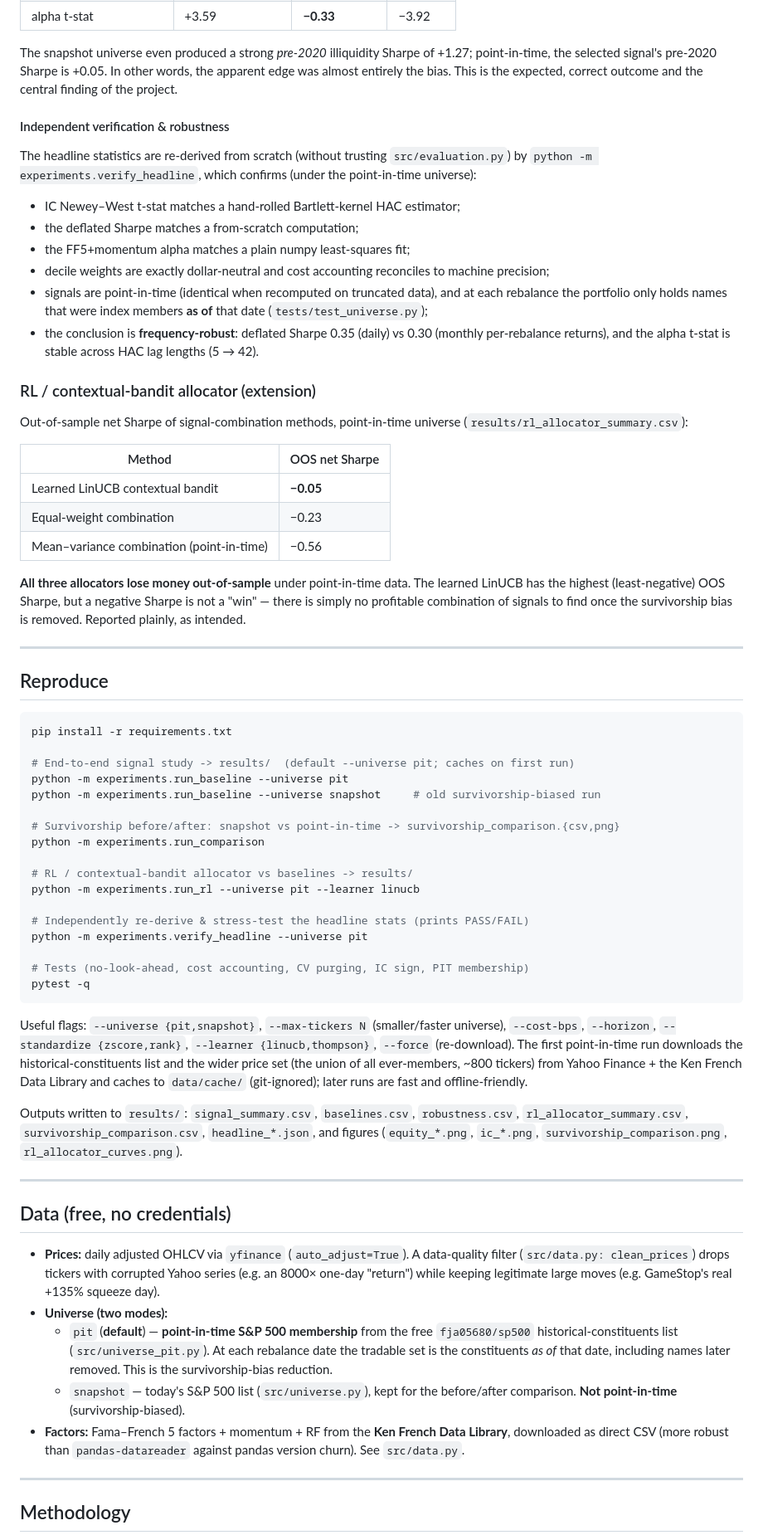
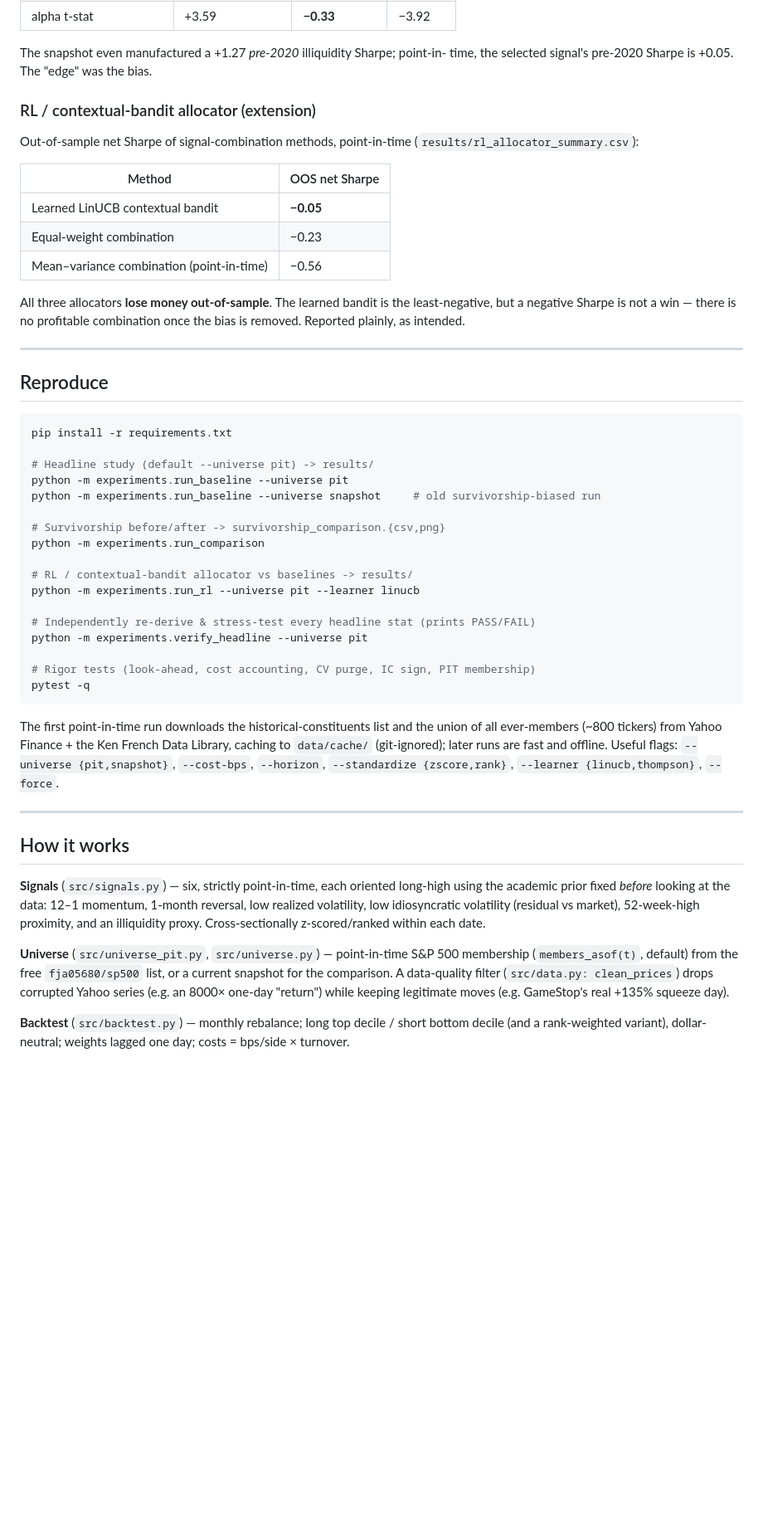
Before and after one commit to nnicholas-c/Return-prediction-signal, a Markdown page: README.md, the part around one of its changes. Shown at 83% size. Rendered like a GitHub page; blank space fills up the shorter version.

Commit message:
Rewrite README for quant-research reviewers; add resume bullets
Co-authored-by: Nicholas Chen <nnicholas-c@users.noreply.github.com>

````diff
--- a/README.md
+++ b/README.md
@@ -68,31 +96,11 @@ tilt, was a survivorship artifact (`results/survivorship_comparison.csv`,
 | alpha t-stat | +3.59 | **−0.33** | −3.92 |
 
-The snapshot universe even produced a strong *pre-2020* illiquidity Sharpe of
-+1.27; point-in-time, the selected signal's pre-2020 Sharpe is +0.05. In other
-words, the apparent edge was almost entirely the bias. This is the expected,
-correct outcome and the central finding of the project.
-
-#### Independent verification & robustness
-
-The headline statistics are re-derived from scratch (without trusting
-`src/evaluation.py`) by `python -m experiments.verify_headline`, which confirms
-(under the point-in-time universe):
-
-- IC Newey–West t-stat matches a hand-rolled Bartlett-kernel HAC estimator;
-- the deflated Sharpe matches a from-scratch computation;
-- the FF5+momentum alpha matches a plain numpy least-squares fit;
-- decile weights are exactly dollar-neutral and cost accounting reconciles to
-  machine precision;
-- signals are point-in-time (identical when recomputed on truncated data), and
-  at each rebalance the portfolio only holds names that were index members
-  **as of** that date (`tests/test_universe.py`);
-- the conclusion is **frequency-robust**: deflated Sharpe 0.35 (daily) vs 0.30
-  (monthly per-rebalance returns), and the alpha t-stat is stable across HAC lag
-  lengths (5 → 42).
+The snapshot even manufactured a +1.27 *pre-2020* illiquidity Sharpe; point-in-
+time, the selected signal's pre-2020 Sharpe is +0.05. The "edge" was the bias.
 
 ### RL / contextual-bandit allocator (extension)
 
-Out-of-sample net Sharpe of signal-combination methods, point-in-time universe
+Out-of-sample net Sharpe of signal-combination methods, point-in-time
 (`results/rl_allocator_summary.csv`):
 
 | Method | OOS net Sharpe |
@@ -101,10 +109,9 @@ Out-of-sample net Sharpe of signal-combination methods, point-in-time universe
 | Equal-weight combination | −0.23 |
 | Mean–variance combination (point-in-time) | −0.56 |
 
-**All three allocators lose money out-of-sample** under point-in-time data. The
-learned LinUCB has the highest (least-negative) OOS Sharpe, but a negative Sharpe
-is not a "win" — there is simply no profitable combination of signals to find
-once the survivorship bias is removed. Reported plainly, as intended.
+All three allocators **lose money out-of-sample**. The learned bandit is the
+least-negative, but a negative Sharpe is not a win — there is no profitable
+combination once the bias is removed. Reported plainly, as intended.
 
 ---
 
@@ -113,56 +120,46 @@ once the survivorship bias is removed. Reported plainly, as intended.
 ```bash
 pip install -r requirements.txt
 
-# End-to-end signal study -> results/  (default --universe pit; caches on first run)
+# Headline study (default --universe pit) -> results/
 python -m experiments.run_baseline --universe pit
 python -m experiments.run_baseline --universe snapshot     # old survivorship-biased run
 
-# Survivorship before/after: snapshot vs point-in-time -> survivorship_comparison.{csv,png}
+# Survivorship before/after -> survivorship_comparison.{csv,png}
 python -m experiments.run_comparison
 
 # RL / contextual-bandit allocator vs baselines -> results/
 python -m experiments.run_rl --universe pit --learner linucb
 
-# Independently re-derive & stress-test the headline stats (prints PASS/FAIL)
+# Independently re-derive & stress-test every headline stat (prints PASS/FAIL)
 python -m experiments.verify_headline --universe pit
 
-# Tests (no-look-ahead, cost accounting, CV purging, IC sign, PIT membership)
+# Rigor tests (look-ahead, cost accounting, CV purge, IC sign, PIT membership)
 pytest -q
 ```
 
-Useful flags: `--universe {pit,snapshot}`, `--max-tickers N` (smaller/faster
-universe), `--cost-bps`, `--horizon`, `--standardize {zscore,rank}`,
-`--learner {linucb,thompson}`, `--force` (re-download). The first point-in-time
-run downloads the historical-constituents list and the wider price set (the union
-of all ever-members, ~800 tickers) from Yahoo Finance + the Ken French Data
-Library and caches to `data/cache/` (git-ignored); later runs are fast and
-offline-friendly.
-
-Outputs written to `results/`: `signal_summary.csv`, `baselines.csv`,
-`robustness.csv`, `rl_allocator_summary.csv`, `survivorship_comparison.csv`,
-`headline_*.json`, and figures (`equity_*.png`, `ic_*.png`,
-`survivorship_comparison.png`, `rl_allocator_curves.png`).
+The first point-in-time run downloads the historical-constituents list and the
+union of all ever-members (~800 tickers) from Yahoo Finance + the Ken French Data
+Library, caching to `data/cache/` (git-ignored); later runs are fast and offline.
+Useful flags: `--universe {pit,snapshot}`, `--cost-bps`, `--horizon`,
+`--standardize {zscore,rank}`, `--learner {linucb,thompson}`, `--force`.
 
 ---
 
-## Data (free, no credentials)
+## How it works
 
-- **Prices:** daily adjusted OHLCV via `yfinance` (`auto_adjust=True`). A
-  data-quality filter (`src/data.py: clean_prices`) drops tickers with corrupted
-  Yahoo series (e.g. an 8000× one-day "return") while keeping legitimate large
-  moves (e.g. GameStop's real +135% squeeze day).
-- **Universe (two modes):**
-  - `pit` (**default**) — **point-in-time S&P 500 membership** from the free
-    `fja05680/sp500` historical-constituents list (`src/universe_pit.py`). At
-    each rebalance date the tradable set is the constituents *as of* that date,
-    including names later removed. This is the survivorship-bias reduction.
-  - `snapshot` — today's S&P 500 list (`src/universe.py`), kept for the
-    before/after comparison. **Not point-in-time** (survivorship-biased).
-- **Factors:** Fama–French 5 factors + momentum + RF from the **Ken French Data
-  Library**, downloaded as direct CSV (more robust than `pandas-datareader`
-  against pandas version churn). See `src/data.py`.
+**Signals** (`src/signals.py`) — six, strictly point-in-time, each oriented
+long-high using the academic prior fixed *before* looking at the data: 12–1
+momentum, 1-month reversal, low realized volatility, low idiosyncratic volatility
+(residual vs market), 52-week-high proximity, and an illiquidity proxy.
+Cross-sectionally z-scored/ranked within each date.
 
----
+**Universe** (`src/universe_pit.py`, `src/universe.py`) — point-in-time S&P 500
+membership (`members_asof(t)`, default) from the free `fja05680/sp500` list, or a
+current snapshot for the comparison. A data-quality filter (`src/data.py:
+clean_prices`) drops corrupted Yahoo series (e.g. an 8000× one-day "return")
+while keeping legitimate moves (e.g. GameStop's real +135% squeeze day).
 
-## Methodology
+**Backtest** (`src/backtest.py`) — monthly rebalance; long top decile / short
+bottom decile (and a rank-weighted variant), dollar-neutral; weights lagged one
+day; costs = bps/side × turnover.
 
````
Also changed, not shown: other parts of README.md (+100 -116 lines), report/resume_bullets.md (added, +92 -0 lines).
